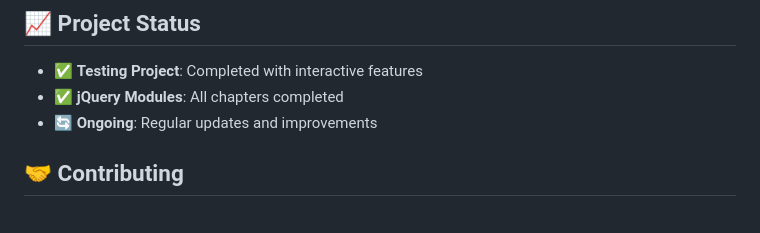
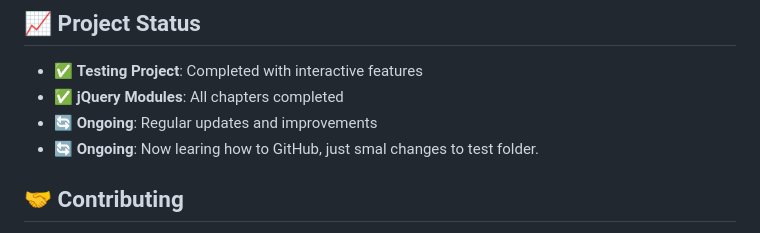
Before and after one commit to stephenolaussen/Git-Noroff-school, a Markdown page: README.md, the part around the change. Drawn GitHub-style.

```diff
--- a/README.md
+++ b/README.md
@@ -88,6 +88,7 @@ Explore the `jQuery Finished/` folder for:
 - ✅ **Testing Project**: Completed with interactive features
 - ✅ **jQuery Modules**: All chapters completed
 - 🔄 **Ongoing**: Regular updates and improvements
+- 🔄 **Ongoing**: Now learing how to GitHub, just smal changes to test folder.
 
 ## 🤝 Contributing
 
```
